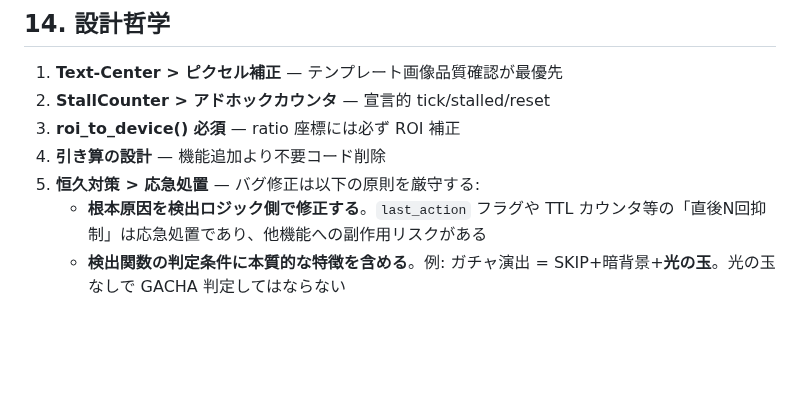
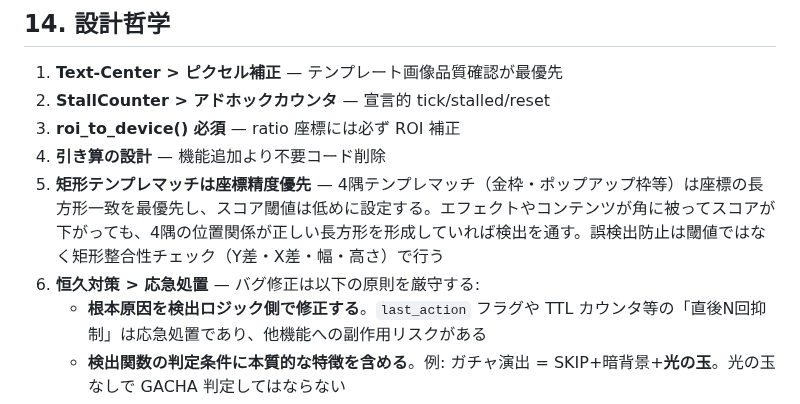
Before and after one commit to Isao-Shinohara/LudusCartographer, a Markdown page: CLAUDE.md, the part around the change. Drawn GitHub-style; blank space fills up the shorter version.

Commit message:
docs: 矩形テンプレマッチの座標精度優先ルールをCLAUDE.mdに追加
設計哲学§14に追記: 4隅テンプレマッチは座標の長方形一致を最優先し、
スコア閾値は低めに設定。誤検出防止は矩形整合性チェックで行う。

Co-Authored-By: Claude Opus 4.6 <noreply@anthropic.com>

```diff
--- a/CLAUDE.md
+++ b/CLAUDE.md
@@ -443,7 +443,8 @@ PATH="/opt/homebrew/bin:$HOME/.nodebrew/current/bin:$PATH" \
 2. **StallCounter > アドホックカウンタ** — 宣言的 tick/stalled/reset
 3. **roi_to_device() 必須** — ratio 座標には必ず ROI 補正
 4. **引き算の設計** — 機能追加より不要コード削除
-5. **恒久対策 > 応急処置** — バグ修正は以下の原則を厳守する:
+5. **矩形テンプレマッチは座標精度優先** — 4隅テンプレマッチ（金枠・ポップアップ枠等）は座標の長方形一致を最優先し、スコア閾値は低めに設定する。エフェクトやコンテンツが角に被ってスコアが下がっても、4隅の位置関係が正しい長方形を形成していれば検出を通す。誤検出防止は閾値ではなく矩形整合性チェック（Y差・X差・幅・高さ）で行う
+6. **恒久対策 > 応急処置** — バグ修正は以下の原則を厳守する:
    - **根本原因を検出ロジック側で修正する**。`last_action` フラグや TTL カウンタ等の「直後N回抑制」は応急処置であり、他機能への副作用リスクがある
    - **検出関数の判定条件に本質的な特徴を含める**。例: ガチャ演出 = SKIP+暗背景+**光の玉**。光の玉なしで GACHA 判定してはならない
    - **誤検出は検出関数内で棄却する**。呼び出し側でシーンやアクション履歴で抑制するのではなく、検出関数自体が偽陽性を返さないよう改善する
```
